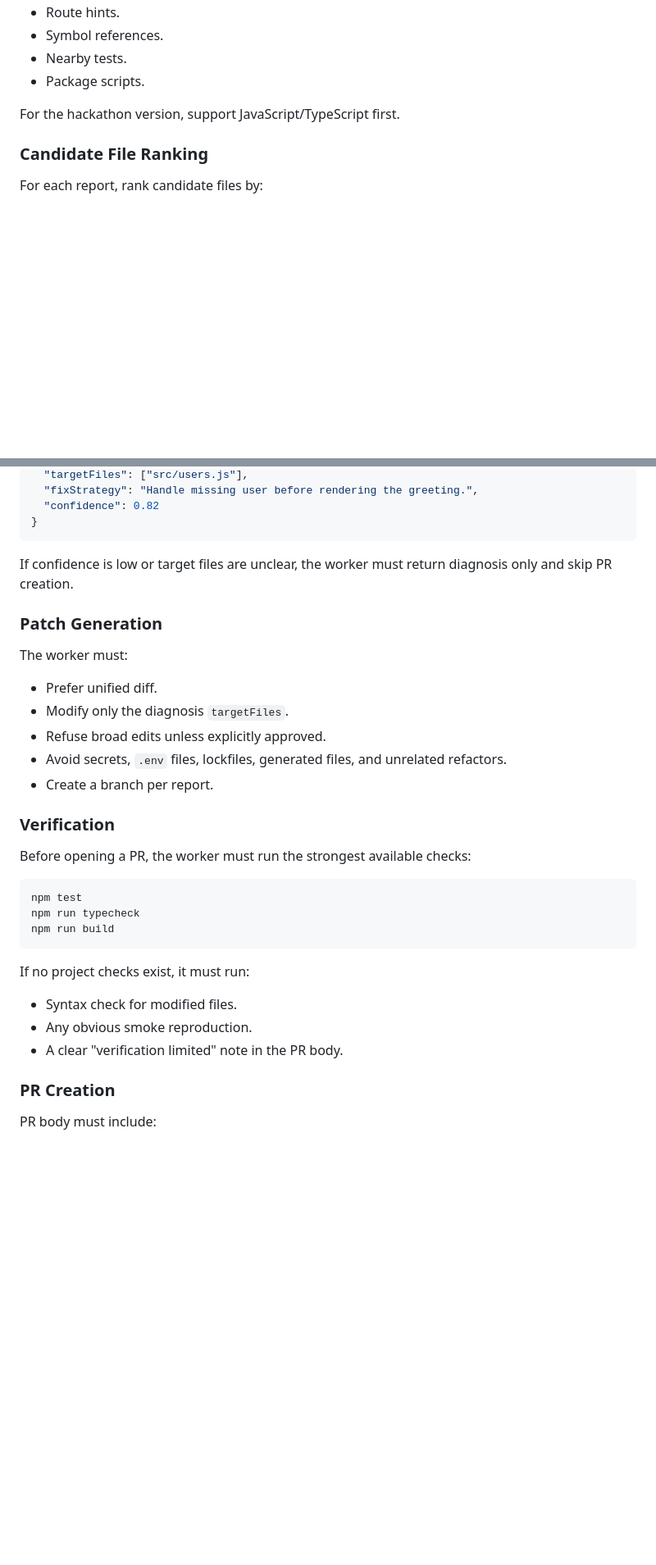
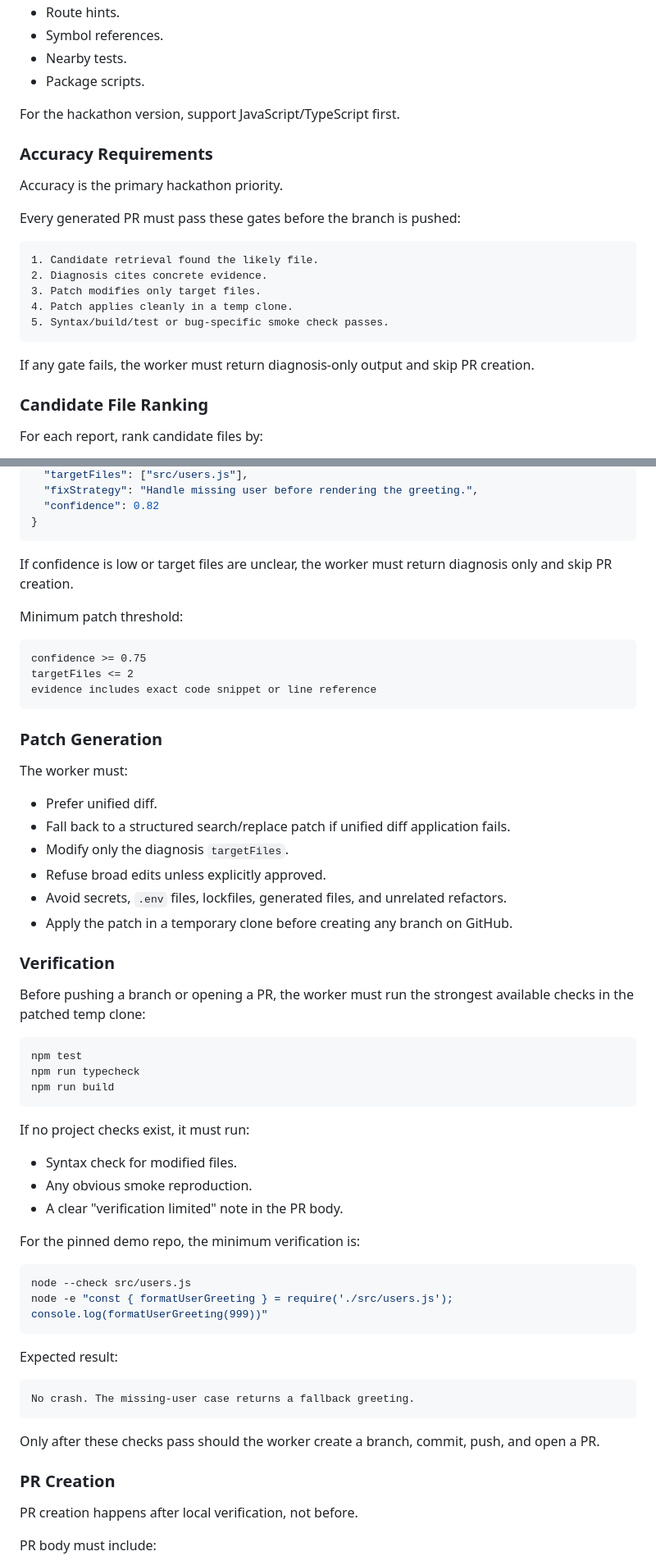
Before and after one commit to ibrolord/lite-annotate, a Markdown page: docs/PRD.md, 2 parts joined by grey strips. Shown at 82% size. Rendered like a GitHub page; blank space fills up the shorter version.

Commit message:
Prioritize PR accuracy gates

````diff
--- a/docs/PRD.md
+++ b/docs/PRD.md
@@ -146,6 +147,22 @@ The worker index must extract, where possible:
 
 For the hackathon version, support JavaScript/TypeScript first.
 
+### Accuracy Requirements
+
+Accuracy is the primary hackathon priority.
+
+Every generated PR must pass these gates before the branch is pushed:
+
+```text
+1. Candidate retrieval found the likely file.
+2. Diagnosis cites concrete evidence.
+3. Patch modifies only target files.
+4. Patch applies cleanly in a temp clone.
+5. Syntax/build/test or bug-specific smoke check passes.
+```
+
+If any gate fails, the worker must return diagnosis-only output and skip PR creation.
+
 ### Candidate File Ranking
 
 For each report, rank candidate files by:
@@ -181,19 +207,28 @@ Before patching, the worker must produce structured diagnosis:
 
 If confidence is low or target files are unclear, the worker must return diagnosis only and skip PR creation.
 
+Minimum patch threshold:
+
+```text
+confidence >= 0.75
+targetFiles <= 2
+evidence includes exact code snippet or line reference
+```
+
 ### Patch Generation
 
 The worker must:
 
 - Prefer unified diff.
+- Fall back to a structured search/replace patch if unified diff application fails.
 - Modify only the diagnosis `targetFiles`.
 - Refuse broad edits unless explicitly approved.
 - Avoid secrets, `.env` files, lockfiles, generated files, and unrelated refactors.
-- Create a branch per report.
+- Apply the patch in a temporary clone before creating any branch on GitHub.
 
 ### Verification
 
-Before opening a PR, the worker must run the strongest available checks:
+Before pushing a branch or opening a PR, the worker must run the strongest available checks in the patched temp clone:
 
 ```text
 npm test
@@ -207,7 +242,24 @@ If no project checks exist, it must run:
 - Any obvious smoke reproduction.
 - A clear "verification limited" note in the PR body.
 
+For the pinned demo repo, the minimum verification is:
+
+```bash
+node --check src/users.js
+node -e "const { formatUserGreeting } = require('./src/users.js'); console.log(formatUserGreeting(999))"
+```
+
+Expected result:
+
+```text
+No crash. The missing-user case returns a fallback greeting.
+```
+
+Only after these checks pass should the worker create a branch, commit, push, and open a PR.
+
 ### PR Creation
+
+PR creation happens after local verification, not before.
 
 PR body must include:
 
````
Also changed, not shown: other parts of docs/PRD.md (+24 -8 lines), docs/HACKATHON_PLAN.md (+43 -6 lines).
